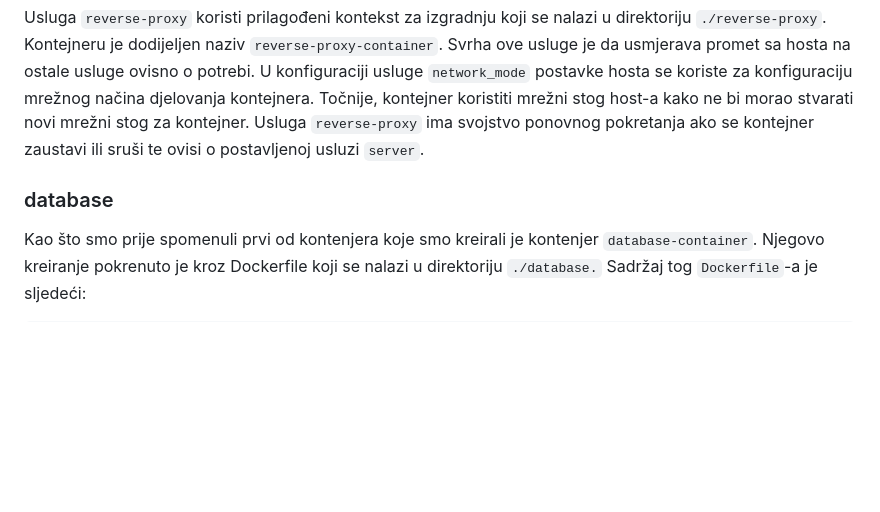
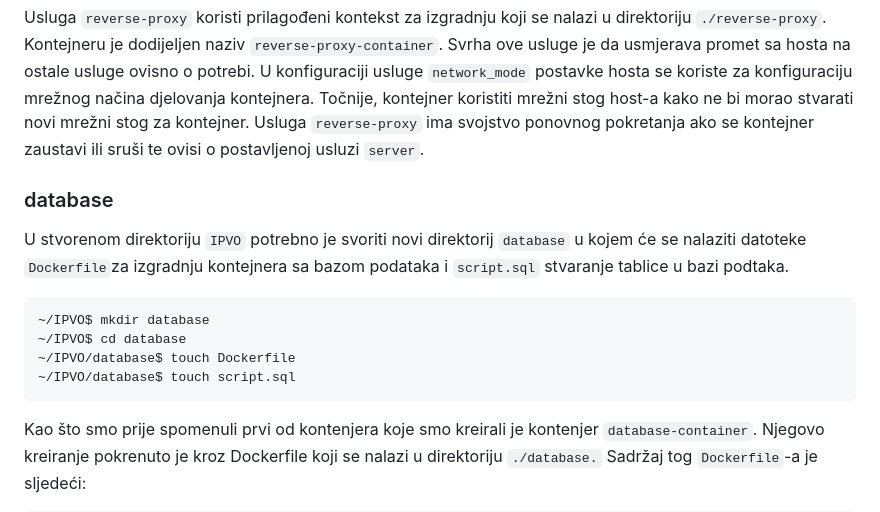
Before and after one commit to tbaskijera/IPVO, a Markdown page: README.md, the part around the change. GitHub-like rendering; blank space fills up the shorter version.

Commit message:
update database

````diff
--- a/README.md
+++ b/README.md
@@ -111,6 +111,15 @@
 
 ### database
 
+U stvorenom direktoriju ```IPVO``` potrebno je svoriti novi direktorij ```database``` u kojem će se nalaziti datoteke ```Dockerfile```za izgradnju kontejnera sa bazom podataka i ```script.sql``` stvaranje tablice u bazi podtaka.
+
+```bash
+~/IPVO$ mkdir database
+~/IPVO$ cd database
+~/IPVO/database$ touch Dockerfile
+~/IPVO/database$ touch script.sql
+```
+
 Kao što smo prije spomenuli prvi od kontenjera koje smo kreirali je kontenjer ```database-container```. Njegovo kreiranje pokrenuto je kroz Dockerfile koji se nalazi u direktoriju ```./database.``` Sadržaj tog ```Dockerfile```-a je sljedeći:
 
 ```dockerfile
````
